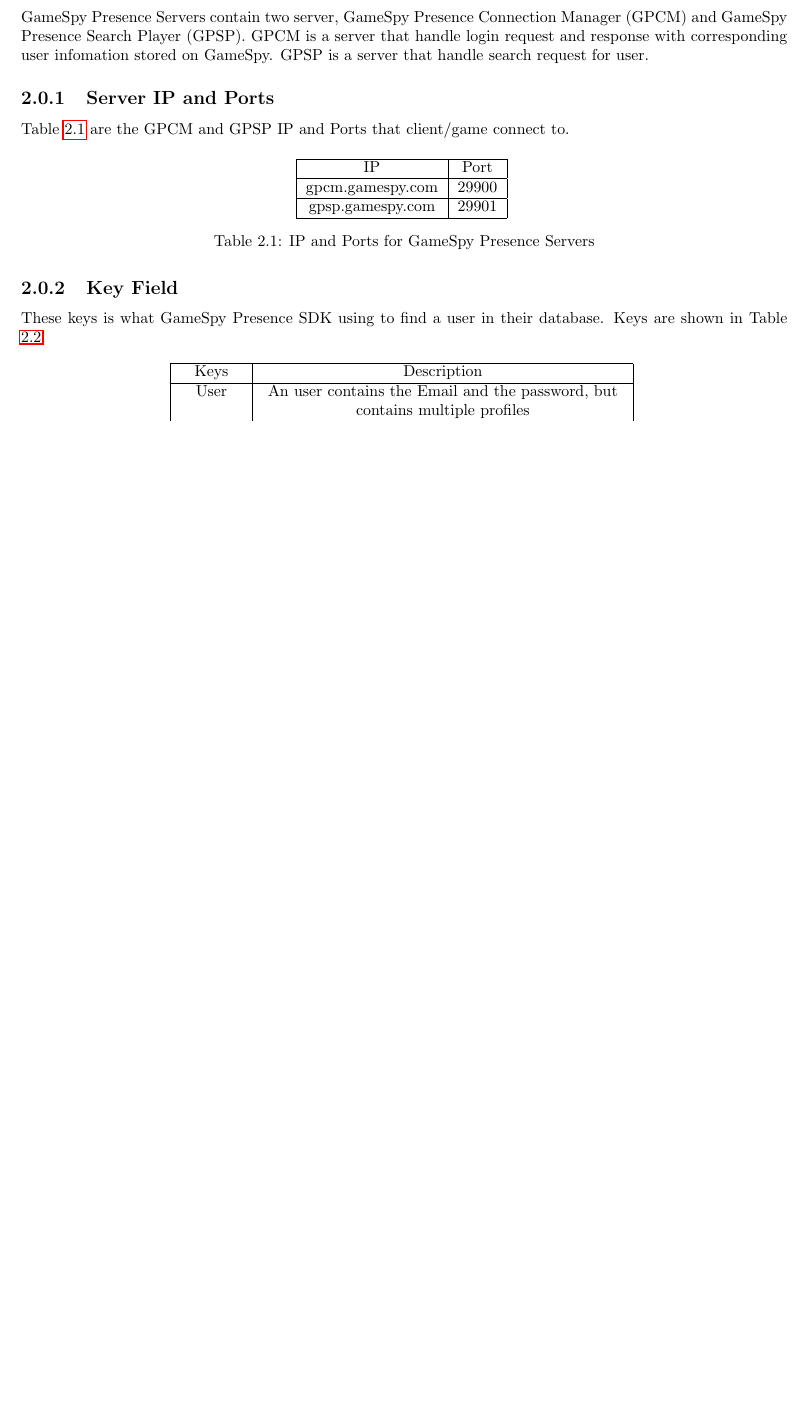
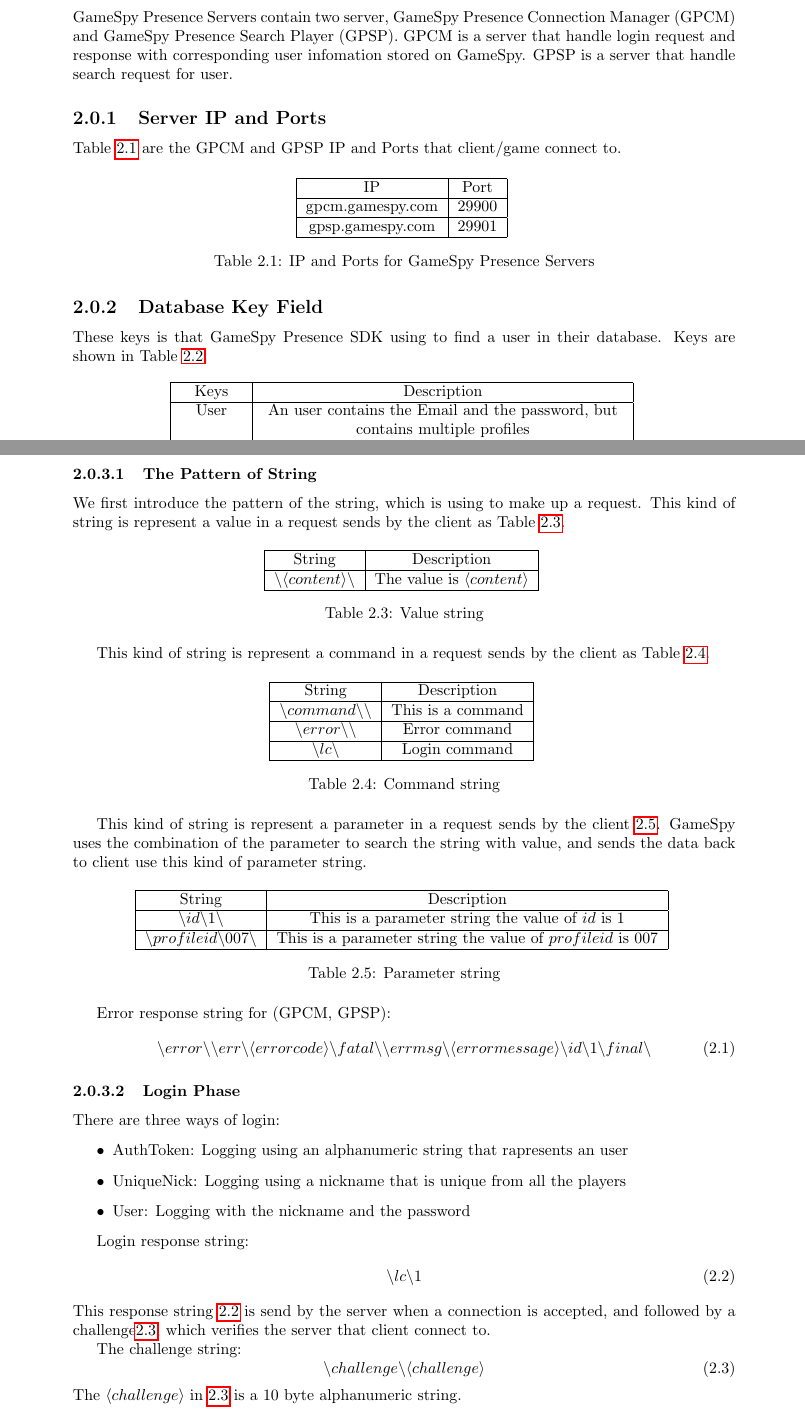
Before and after one commit to GameProgressive/GameSpyDocs, a LaTeX document (Latex Version/Research On GameSpy Protocol.tex): part of page 5 of 10 before the commit and two parts of pages 5 and 6 of 11 after it, the two joined at a grey line, cut so that both start at the same text, the shorter picture padded with empty space. Compiled offline with pdfLaTeX.

Commit message:
update the document

```diff
--- a/Latex Version/Research On GameSpy Protocol.tex
+++ b/Latex Version/Research On GameSpy Protocol.tex
@@ -12,7 +12,7 @@
 \usepackage{shorttoc}
 \usepackage{tabularx}
 \usepackage{geometry}
-\geometry{left=2.0cm,right=2.0cm,top=2.0cm,bottom=2.0cm}
+%\geometry{left=2.0cm,right=2.0cm,top=2.0cm,bottom=2.0cm}
 %\usepackage[T1]{fontenc}
 %\usepackage{makecell}
 %\renewcommand\theadfont{\bfseries\sffamily}
@@ -85,8 +85,8 @@
 
 \end{table}
 
-\subsection{Key Field}
-These keys is what GameSpy Presence SDK using to find a user in their database. Keys are shown in Table \ref{Key Field}.
+\subsection{Database Key Field}
+These keys is that GameSpy Presence SDK using to find a user in their database. Keys are shown in Table \ref{Key Field}.
 
 \begin{table}[H]
 	\centering
@@ -108,7 +108,88 @@
 \subsection{Protocol Descriptions}
 
 In this part, we show the protocol detail in GameSpy Presence SDK.
+\subsubsection{The Pattern of String}
+We first introduce the pattern of the string, which is using to make up a request.
+This kind of string is represent a value in a request sends by the client as Table \ref{Value string}.
 
+\begin{table}[H]
+	\centering
+	\begin{tabular}{|c|c|}
+		\hline
+		String&Description  \\
+		\hline
+	$ \backslash \langle content \rangle \backslash $& The value is $ \langle content \rangle $  \\
+		\hline
+	\end{tabular}
+\caption{Value string}
+\label{Value string}
+\end{table}
+
+This kind of string is represent a command in a request sends by the client as Table \ref{Command string}.
+
+
+\begin{table}[H]
+	\centering
+	\begin{tabular}{|c|c|}
+		\hline
+		String&Description  \\
+		\hline
+		$ \backslash command \backslash\backslash $& This is a command \\
+		\hline
+		$ \backslash error \backslash \backslash $ & Error command \\
+		 \hline
+		 $\backslash lc \backslash$& Login command\\
+		 \hline
+	\end{tabular}
+	\caption{Command string}
+	\label{Command string}
+\end{table}
+
+This kind of string is represent a parameter in a request sends by the client \ref{Parameter string}. GameSpy uses the combination of the parameter to search the string with value, and sends the data back to client use this kind of parameter string.
+
+\begin{table}[H]
+	\centering
+	\begin{tabular}{|c|c|}
+		\hline
+		String&Description  \\
+		\hline
+		$ \backslash id \backslash 1 \backslash $& This is a parameter string the value of $ id $ is $ 1 $ \\
+		\hline
+		$ \backslash profileid \backslash 007 \backslash $ & This is a parameter string the value of $ profileid $ is $ 007 $ \\
+		\hline
+	\end{tabular}
+	\caption{Parameter string}
+	\label{Parameter string}
+\end{table}
+
+Error response string for (GPCM, GPSP):
+\begin{equation}
+\begin{split}
+\backslash error \backslash\backslash err \backslash \langle error code \rangle \backslash fatal\backslash\backslash errmsg \backslash \langle error message \rangle \backslash id\backslash 1 \backslash final \backslash
+\end{split}
+\end{equation}
+\subsubsection{Login Phase}
+There are three ways of login:
+\begin{itemize}
+	\item AuthToken: Logging using an alphanumeric string that rapresents an user
+	\item 	UniqueNick: Logging using a nickname that is unique from all the players
+	\item User: Logging with the nickname and the password
+\end{itemize}
+
+
+Login response string:
+\begin{equation}\label{Login response string}
+	\begin{split}
+		\backslash lc \backslash 1
+	\end{split}
+\end{equation}
+This response string \ref{Login response string} is send by the server when a connection is accepted, and followed by a challenge\ref{Chanllenge string}, which verifies the server that client connect to.
+
+The challenge string:
+\begin{equation}\label{Chanllenge string}
+	\backslash challenge \backslash \langle challenge \rangle
+\end{equation}
+The $ \langle challenge \rangle $ in \ref{Chanllenge string} is a 10 byte alphanumeric string.
 \chapter{summary}
 
 \chapter{introduction3}
```
